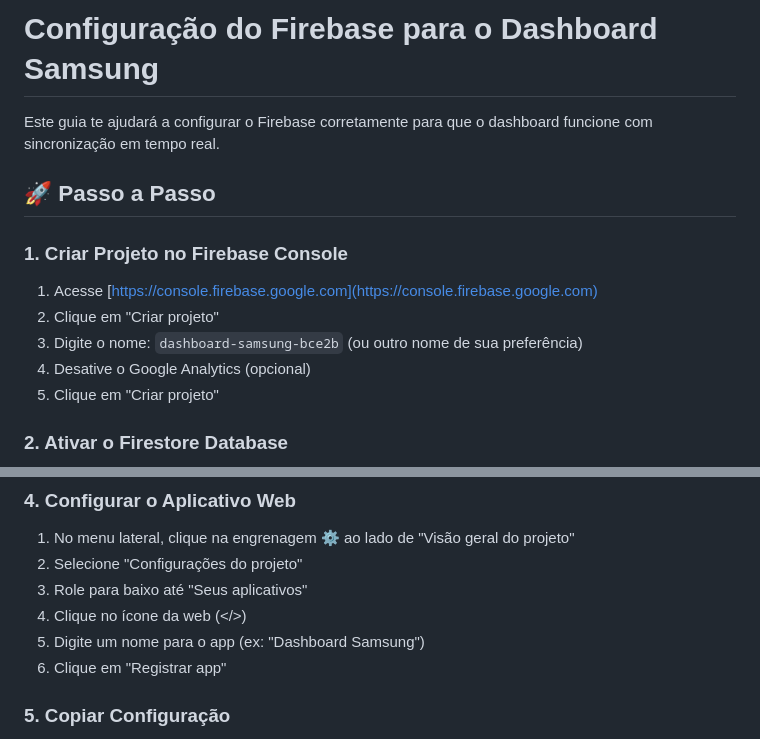
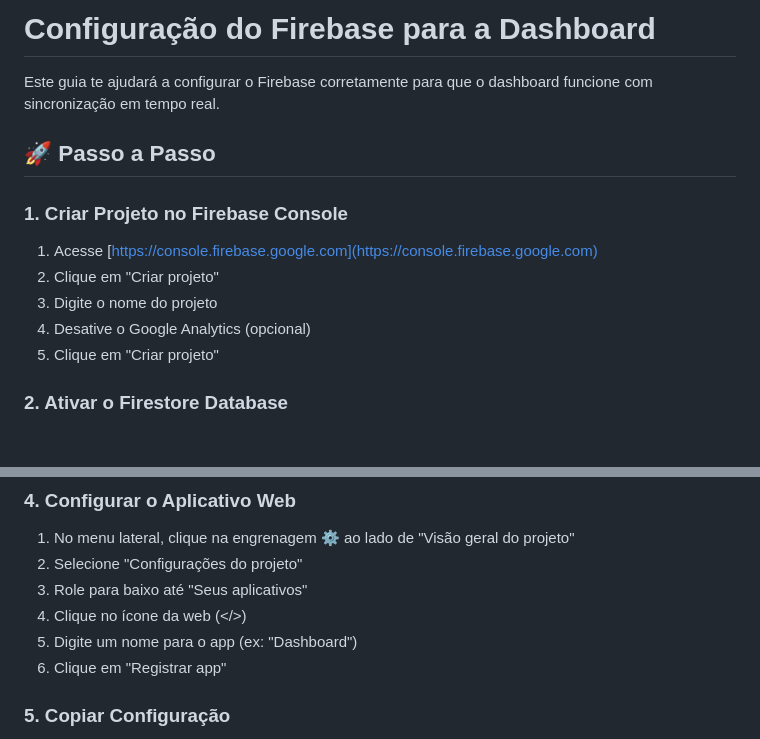
Before and after one commit to kaikerod/Projetos-Pessoais, a Markdown page: dashboard-service-order/FIREBASE-SETUP.md, 2 parts joined by grey strips. Rendered like a GitHub page; blank space fills up the shorter version.

```diff
--- a/dashboard-service-order/FIREBASE-SETUP.md
+++ b/dashboard-service-order/FIREBASE-SETUP.md
@@ -1,4 +1,4 @@
-# Configuração do Firebase para o Dashboard Samsung
+# Configuração do Firebase para a Dashboard
 
 Este guia te ajudará a configurar o Firebase corretamente para que o dashboard funcione com sincronização em tempo real.
 
@@ -8,7 +8,7 @@ Este guia te ajudará a configurar o Firebase corretamente para que o dashboard
 
 1. Acesse [https://console.firebase.google.com](https://console.firebase.google.com)
 2. Clique em "Criar projeto"
-3. Digite o nome: `dashboard-samsung-bce2b` (ou outro nome de sua preferência)
+3. Digite o nome do projeto
 4. Desative o Google Analytics (opcional)
 5. Clique em "Criar projeto"
 
@@ -45,7 +45,7 @@ service cloud.firestore {
 2. Selecione "Configurações do projeto"
 3. Role para baixo até "Seus aplicativos"
 4. Clique no ícone da web (</>)
-5. Digite um nome para o app (ex: "Dashboard Samsung")
+5. Digite um nome para o app (ex: "Dashboard")
 6. Clique em "Registrar app"
 
 ### 5. Copiar Configuração
```
